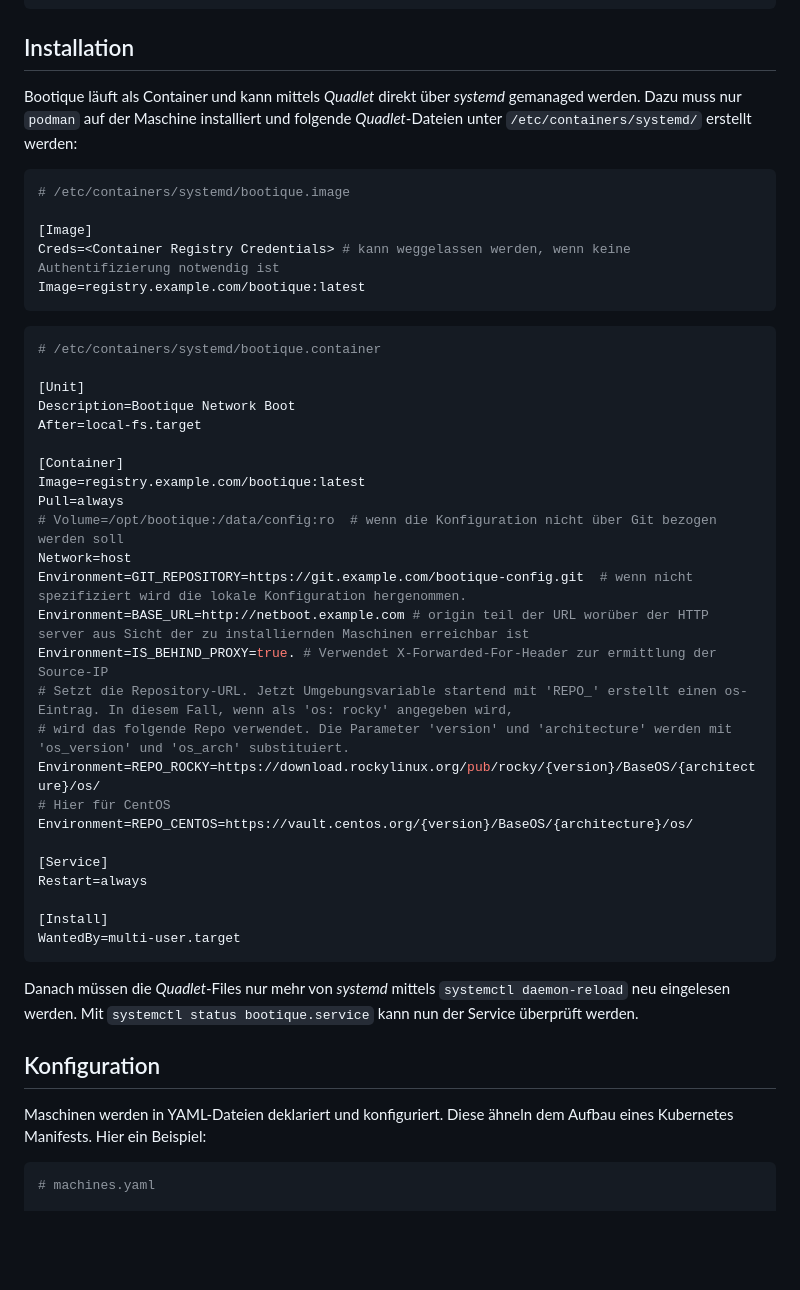
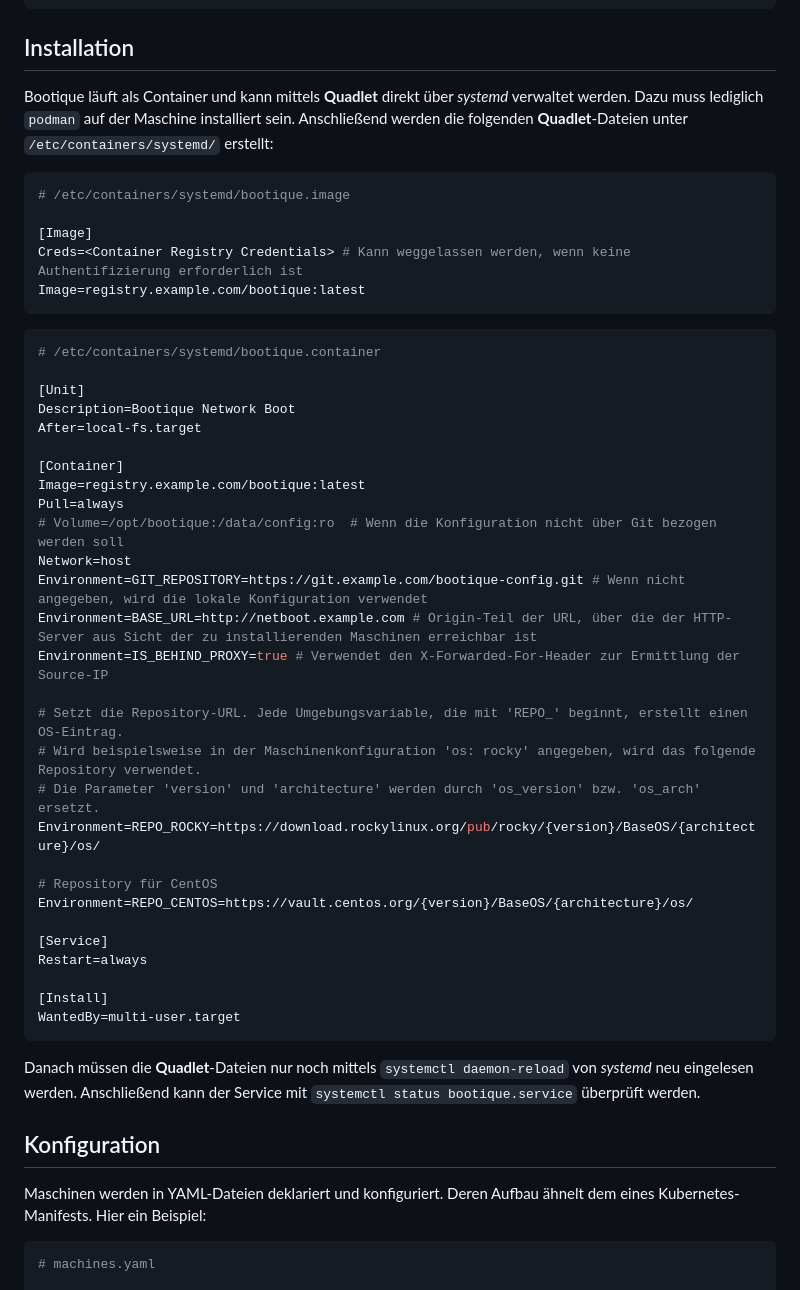
Before and after one commit to rafaelschreiber/bootique, a Markdown page: README-DE.md, the part around one of its changes. Drawn GitHub-style; blank space fills up the shorter version.

````diff
--- a/README-DE.md
+++ b/README-DE.md
@@ -30,13 +31,14 @@ Das Booten übers Netzwerk erfordert einen DHCP- und einen TFTP-Server. Dieser m
 ```
 
 ## Installation
-Bootique läuft als Container und kann mittels *Quadlet* direkt über *systemd* gemanaged werden. Dazu muss nur `podman` auf der Maschine installiert und folgende *Quadlet*-Dateien unter `/etc/containers/systemd/` erstellt werden:
+
+Bootique läuft als Container und kann mittels **Quadlet** direkt über *systemd* verwaltet werden. Dazu muss lediglich `podman` auf der Maschine installiert sein. Anschließend werden die folgenden **Quadlet**-Dateien unter `/etc/containers/systemd/` erstellt:
 
 ```ini
 # /etc/containers/systemd/bootique.image
 
 [Image]
-Creds=<Container Registry Credentials> # kann weggelassen werden, wenn keine Authentifizierung notwendig ist
+Creds=<Container Registry Credentials> # Kann weggelassen werden, wenn keine Authentifizierung erforderlich ist
 Image=registry.example.com/bootique:latest
 ```
 
@@ -50,15 +52,18 @@ After=local-fs.target
 [Container]
 Image=registry.example.com/bootique:latest
 Pull=always
-# Volume=/opt/bootique:/data/config:ro  # wenn die Konfiguration nicht über Git bezogen werden soll
+# Volume=/opt/bootique:/data/config:ro  # Wenn die Konfiguration nicht über Git bezogen werden soll
 Network=host
-Environment=GIT_REPOSITORY=https://git.example.com/bootique-config.git  # wenn nicht spezifiziert wird die lokale Konfiguration hergenommen.
-Environment=BASE_URL=http://netboot.example.com # origin teil der URL worüber der HTTP server aus Sicht der zu installiernden Maschinen erreichbar ist
-Environment=IS_BEHIND_PROXY=true. # Verwendet X-Forwarded-For-Header zur ermittlung der Source-IP
-# Setzt die Repository-URL. Jetzt Umgebungsvariable startend mit 'REPO_' erstellt einen os-Eintrag. In diesem Fall, wenn als 'os: rocky' angegeben wird,
-# wird das folgende Repo verwendet. Die Parameter 'version' und 'architecture' werden mit 'os_version' und 'os_arch' substituiert.
+Environment=GIT_REPOSITORY=https://git.example.com/bootique-config.git # Wenn nicht angegeben, wird die lokale Konfiguration verwendet
+Environment=BASE_URL=http://netboot.example.com # Origin-Teil der URL, über die der HTTP-Server aus Sicht der zu installierenden Maschinen erreichbar ist
+Environment=IS_BEHIND_PROXY=true # Verwendet den X-Forwarded-For-Header zur Ermittlung der Source-IP
+
+# Setzt die Repository-URL. Jede Umgebungsvariable, die mit 'REPO_' beginnt, erstellt einen OS-Eintrag.
+# Wird beispielsweise in der Maschinenkonfiguration 'os: rocky' angegeben, wird das folgende Repository verwendet.
+# Die Parameter 'version' und 'architecture' werden durch 'os_version' bzw. 'os_arch' ersetzt.
 Environment=REPO_ROCKY=https://download.rockylinux.org/pub/rocky/{version}/BaseOS/{architecture}/os/
-# Hier für CentOS
+
+# Repository für CentOS
 Environment=REPO_CENTOS=https://vault.centos.org/{version}/BaseOS/{architecture}/os/
 
 [Service]
@@ -68,10 +73,11 @@ Restart=always
 WantedBy=multi-user.target
 ```
 
-Danach müssen die *Quadlet*-Files nur mehr von *systemd* mittels `systemctl daemon-reload` neu eingelesen werden. Mit `systemctl status bootique.service` kann nun der Service überprüft werden.
+Danach müssen die **Quadlet**-Dateien nur noch mittels `systemctl daemon-reload` von *systemd* neu eingelesen werden. Anschließend kann der Service mit `systemctl status bootique.service` überprüft werden.
 
 ## Konfiguration
-Maschinen werden in YAML-Dateien deklariert und konfiguriert. Diese ähneln dem Aufbau eines Kubernetes Manifests. Hier ein Beispiel:
+
+Maschinen werden in YAML-Dateien deklariert und konfiguriert. Deren Aufbau ähnelt dem eines Kubernetes-Manifests. Hier ein Beispiel:
 
 ```yaml
 # machines.yaml
````
Also changed, not shown: other parts of README-DE.md (+56 -32 lines), README.md (+0 -1 lines).
